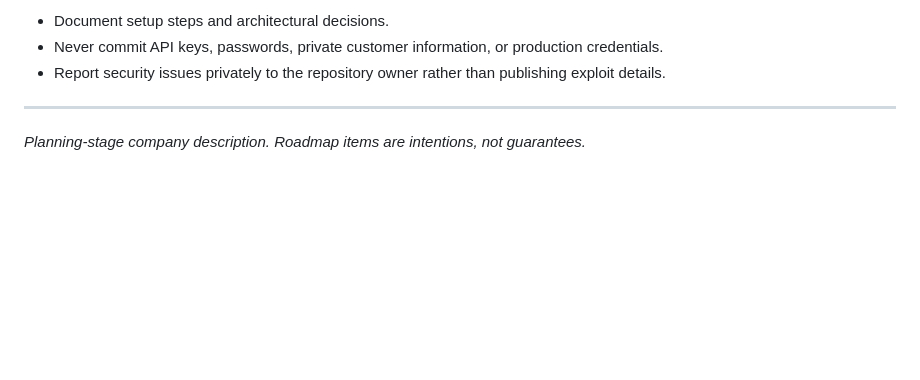
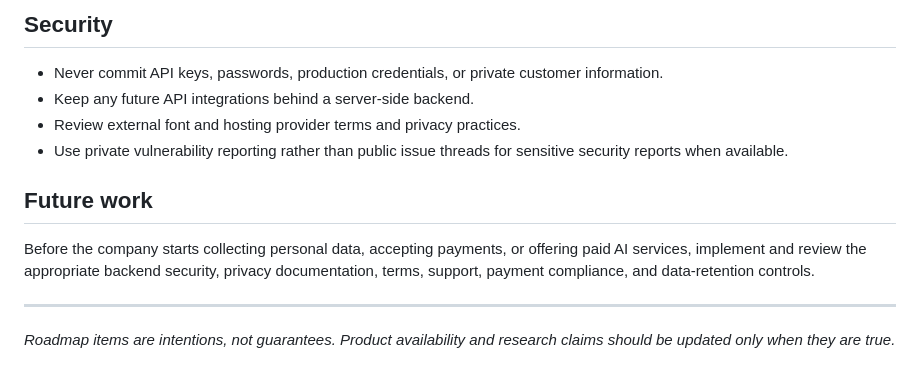
Before and after one commit to iammdtanvirrahman/atomic-corporation-, a Markdown page: README.md, the part around one of its changes. GitHub-like rendering; blank space fills up the shorter version.

```diff
--- a/README.md
+++ b/README.md
@@ -64,8 +74,15 @@ This repository is the starting point for Atomic Corporation's public-facing pre
 
-- Document setup steps and architectural decisions.
-- Never commit API keys, passwords, private customer information, or production credentials.
-- Report security issues privately to the repository owner rather than publishing exploit details.
+## Security
+
+- Never commit API keys, passwords, production credentials, or private customer information.
+- Keep any future API integrations behind a server-side backend.
+- Review external font and hosting provider terms and privacy practices.
+- Use private vulnerability reporting rather than public issue threads for sensitive security reports when available.
+
+## Future work
+
+Before the company starts collecting personal data, accepting payments, or offering paid AI services, implement and review the appropriate backend security, privacy documentation, terms, support, payment compliance, and data-retention controls.
 
 ---
 
-*Planning-stage company description. Roadmap items are intentions, not guarantees.*
+*Roadmap items are intentions, not guarantees. Product availability and research claims should be updated only when they are true.*
```
Also changed, not shown: other parts of README.md (+47 -37 lines).
